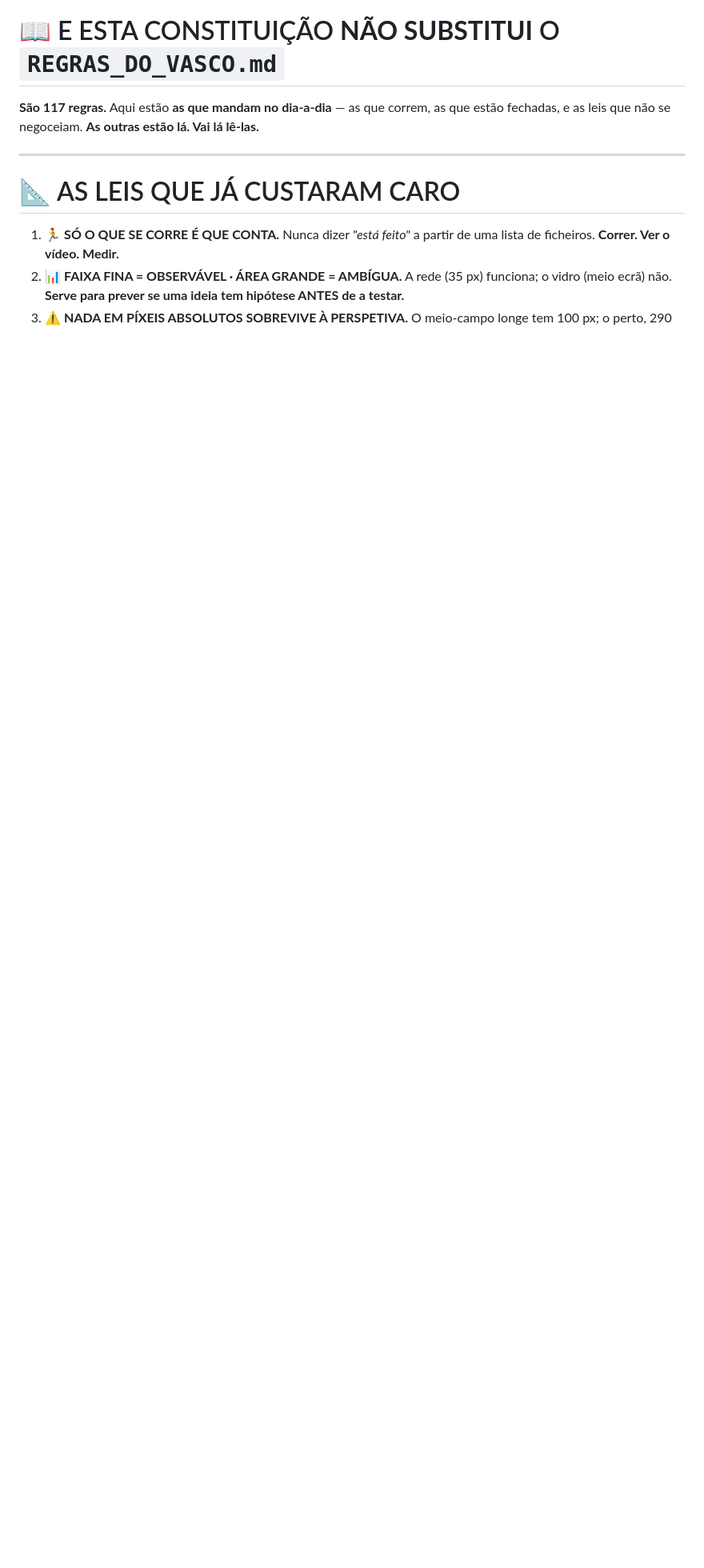
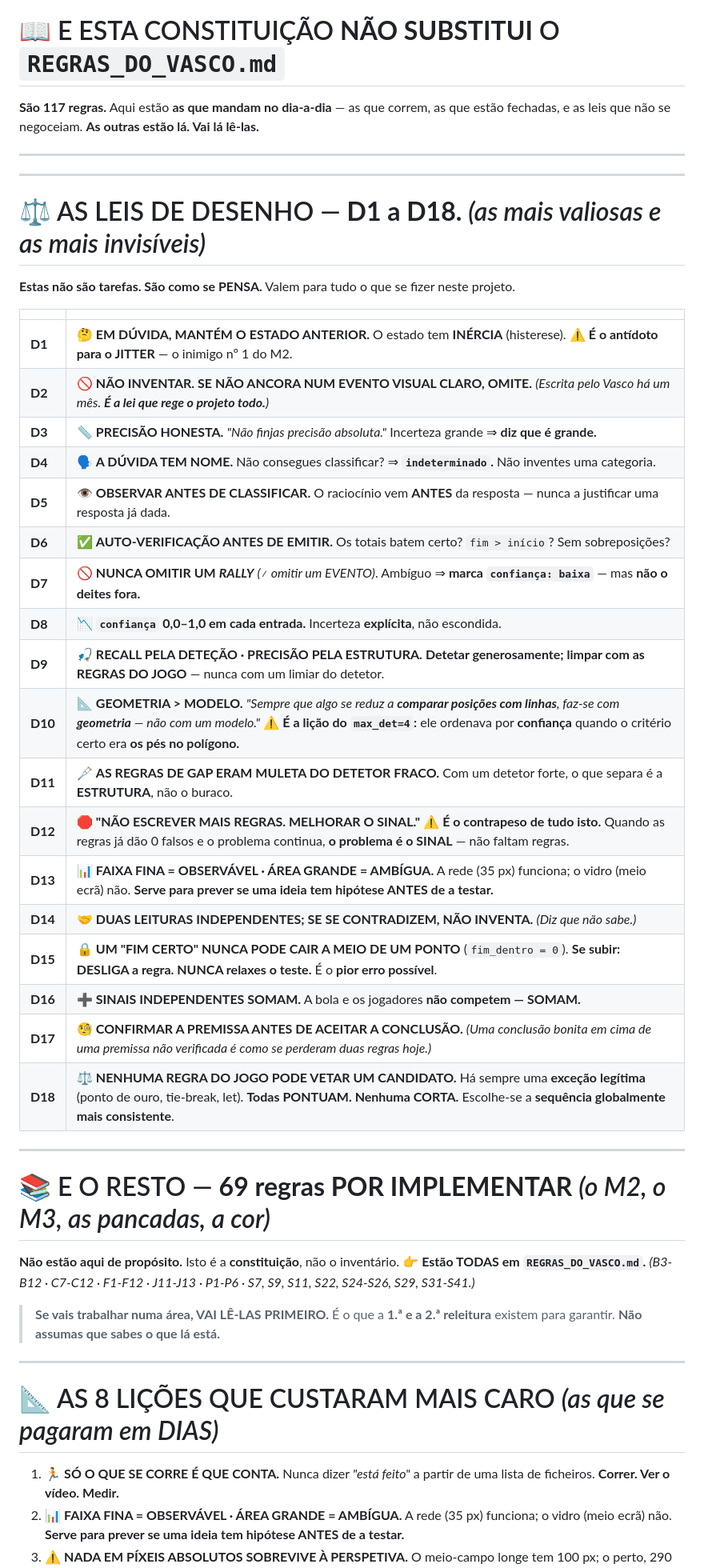
Before and after one commit to Vasco-Rocha/Modelo-Padel-VRO, a Markdown page: CONSTITUICAO.md, the part around the change. Shown at 80% size. Drawn GitHub-style; blank space fills up the shorter version.

```diff
--- a/CONSTITUICAO.md
+++ b/CONSTITUICAO.md
@@ -303,7 +303,47 @@ e as leis que não se negoceiam. **As outras estão lá. Vai lá lê-las.**
 
 ---
 
-# 📐 AS LEIS QUE JÁ CUSTARAM CARO
+---
+
+# ⚖️ AS LEIS DE DESENHO — **D1 a D18.**   *(as mais valiosas e as mais invisíveis)*
+
+**Estas não são tarefas. São como se PENSA.** Valem para tudo o que se fizer neste projeto.
+
+| | |
+|---|---|
+| **D1** | 🤔 **EM DÚVIDA, MANTÉM O ESTADO ANTERIOR.** O estado tem **INÉRCIA** (histerese). ⚠️ **É o antídoto para o JITTER** — o inimigo nº 1 do M2. |
+| **D2** | 🚫 **NÃO INVENTAR. SE NÃO ANCORA NUM EVENTO VISUAL CLARO, OMITE.** *(Escrita pelo Vasco há um mês. **É a lei que rege o projeto todo.**)* |
+| **D3** | 📏 **PRECISÃO HONESTA.** *"Não finjas precisão absoluta."* Incerteza grande ⇒ **diz que é grande.** |
+| **D4** | 🗣️ **A DÚVIDA TEM NOME.** Não consegues classificar? ⇒ **`indeterminado`.** Não inventes uma categoria. |
+| **D5** | 👁️ **OBSERVAR ANTES DE CLASSIFICAR.** O raciocínio vem **ANTES** da resposta — nunca a justificar uma resposta já dada. |
+| **D6** | ✅ **AUTO-VERIFICAÇÃO ANTES DE EMITIR.** Os totais batem certo? `fim > início`? Sem sobreposições? |
+| **D7** | 🚫 **NUNCA OMITIR UM *RALLY*** *(≠ omitir um EVENTO)*. Ambíguo ⇒ **marca `confiança: baixa`** — mas **não o deites fora.** |
+| **D8** | 📉 **`confiança` 0,0–1,0 em cada entrada.** Incerteza **explícita**, não escondida. |
+| **D9** | 🎣 **RECALL PELA DETEÇÃO · PRECISÃO PELA ESTRUTURA.** **Detetar generosamente; limpar com as REGRAS DO JOGO** — nunca com um limiar do detetor. |
+| **D10** | 📐 **GEOMETRIA > MODELO.** *"Sempre que algo se reduz a **comparar posições com linhas**, faz-se com **geometria** — não com um modelo."* ⚠️ **É a lição do `max_det=4`:** ele ordenava por **confiança** quando o critério certo era **os pés no polígono.** |
+| **D11** | 🩼 **AS REGRAS DE GAP ERAM MULETA DO DETETOR FRACO.** Com um detetor forte, o que separa é a **ESTRUTURA**, não o buraco. |
+| **D12** | 🛑 **"NÃO ESCREVER MAIS REGRAS. MELHORAR O SINAL."** ⚠️ **É o contrapeso de tudo isto.** Quando as regras já dão 0 falsos e o problema continua, **o problema é o SINAL** — não faltam regras. |
+| **D13** | 📊 **FAIXA FINA = OBSERVÁVEL · ÁREA GRANDE = AMBÍGUA.** A rede (35 px) funciona; o vidro (meio ecrã) não. **Serve para prever se uma ideia tem hipótese ANTES de a testar.** |
+| **D14** | 🤝 **DUAS LEITURAS INDEPENDENTES; SE SE CONTRADIZEM, NÃO INVENTA.** *(Diz que não sabe.)* |
+| **D15** | 🔒 **UM "FIM CERTO" NUNCA PODE CAIR A MEIO DE UM PONTO** (`fim_dentro = 0`). **Se subir: DESLIGA a regra. NUNCA relaxes o teste.** É o **pior erro possível**. |
+| **D16** | ➕ **SINAIS INDEPENDENTES SOMAM.** A bola e os jogadores **não competem — SOMAM.** |
+| **D17** | 🧐 **CONFIRMAR A PREMISSA ANTES DE ACEITAR A CONCLUSÃO.** *(Uma conclusão bonita em cima de uma premissa não verificada é como se perderam duas regras hoje.)* |
+| **D18** | ⚖️ **NENHUMA REGRA DO JOGO PODE VETAR UM CANDIDATO.** Há sempre uma **exceção legítima** (ponto de ouro, tie-break, let). **Todas PONTUAM. Nenhuma CORTA.** Escolhe-se a **sequência globalmente mais consistente**. |
+
+---
+
+# 📚 E O RESTO — **69 regras POR IMPLEMENTAR** *(o M2, o M3, as pancadas, a cor)*
+
+**Não estão aqui de propósito.** Isto é a **constituição**, não o inventário.
+👉 **Estão TODAS em `REGRAS_DO_VASCO.md`.** *(B3-B12 · C7-C12 · F1-F12 · J11-J13 · P1-P6 · S7, S9,
+S11, S22, S24-S26, S29, S31-S41.)*
+
+> **Se vais trabalhar numa área, VAI LÊ-LAS PRIMEIRO.** É o que a **1.ª e a 2.ª releitura** existem
+> para garantir. **Não assumas que sabes o que lá está.**
+
+---
+
+# 📐 AS 8 LIÇÕES QUE CUSTARAM MAIS CARO   *(as que se pagaram em DIAS)*
 
 1. 🏃 **SÓ O QUE SE CORRE É QUE CONTA.** Nunca dizer *"está feito"* a partir de uma lista de ficheiros.
    **Correr. Ver o vídeo. Medir.**
```
